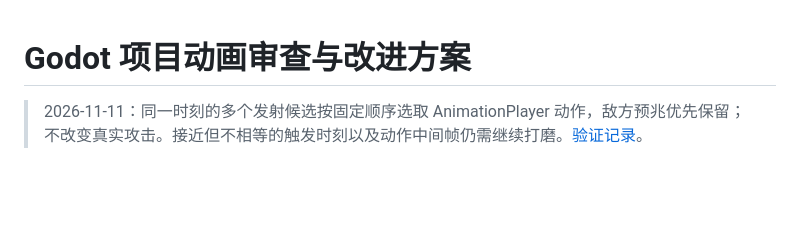
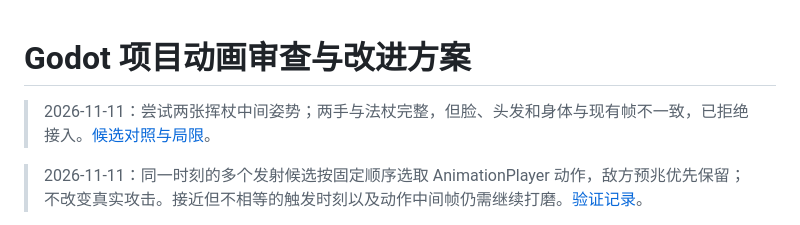
Before and after one commit to zhanghang211202/godot-ai-agent-demo, a Markdown page: docs/ANIMATION_PLAN.md, the part around the change. GitHub-like rendering; blank space fills up the shorter version.

```diff
--- a/docs/ANIMATION_PLAN.md
+++ b/docs/ANIMATION_PLAN.md
@@ -1,4 +1,6 @@
 # Godot 项目动画审查与改进方案
+
+> 2026-11-11：尝试两张挥杖中间姿势；两手与法杖完整，但脸、头发和身体与现有帧不一致，已拒绝接入。[候选对照与局限](devlog/2026-11-11-swing-candidates.ja.md)。
 
 > 2026-11-11：同一时刻的多个发射候选按固定顺序选取 AnimationPlayer 动作，敌方预兆优先保留；不改变真实攻击。接近但不相等的触发时刻以及动作中间帧仍需继续打磨。[验证记录](devlog/2026-11-11-cast-priority.ja.md)。
 
```
Also changed, not shown: docs/blog/emberpack-making-of.ja.md (+8 -0 lines), docs/devlog/2026-11-11-swing-candidates.ja.md (added, +9 -0 lines), docs/concepts/2026-11-11-swing-candidates/comparison.png (added), 2 other files.
